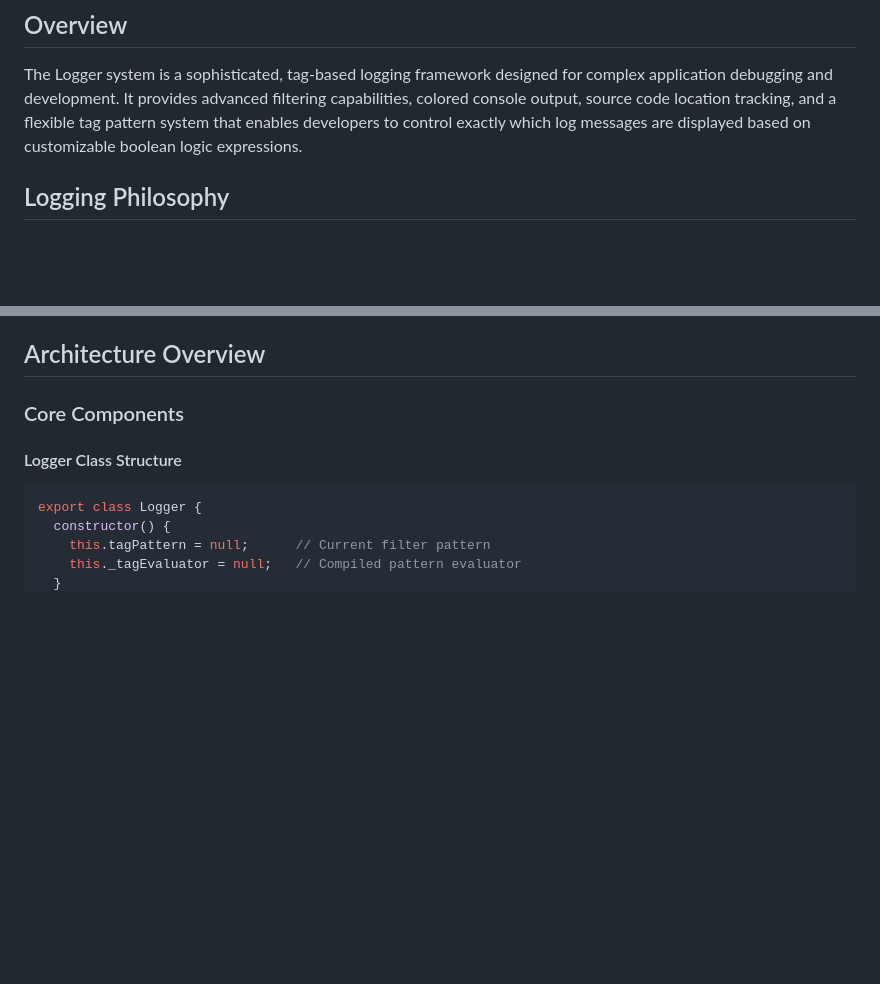
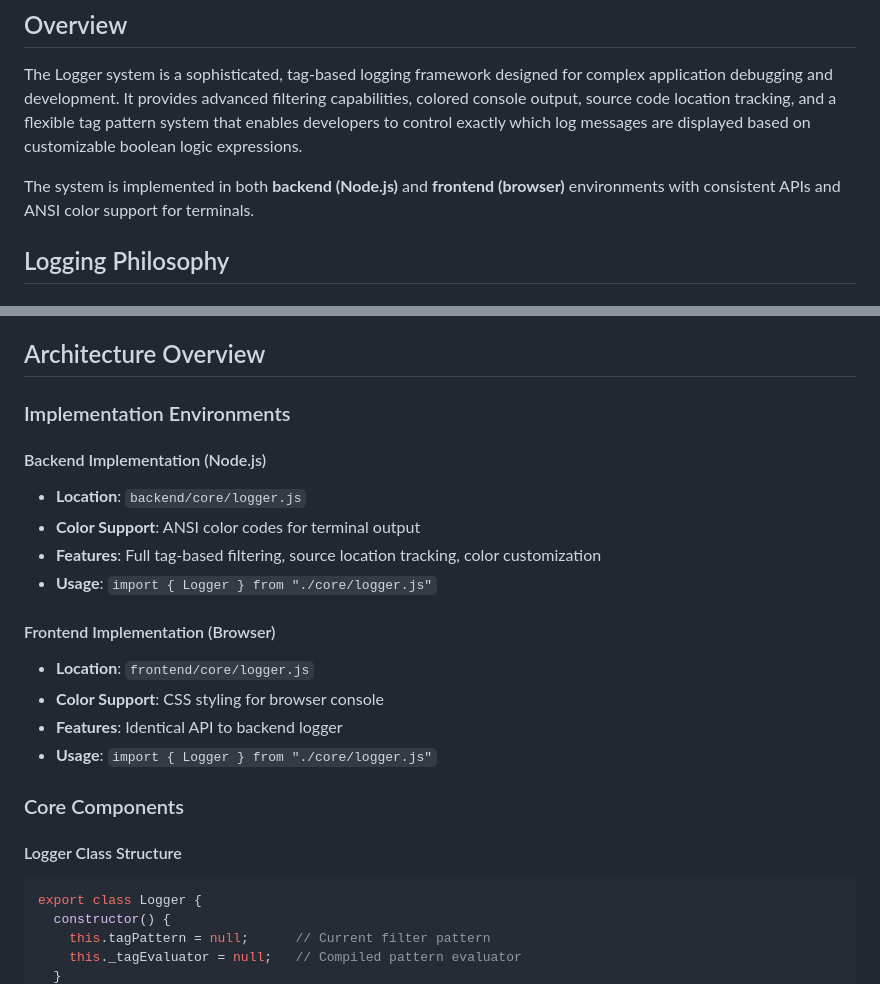
Before and after one commit to SpicyMelonYT/Agent-Group-Chat, a Markdown page: documentation/LoggerSystem.md, 2 parts joined by grey strips. Drawn GitHub-style; blank space fills up the shorter version.

```diff
--- a/documentation/LoggerSystem.md
+++ b/documentation/LoggerSystem.md
@@ -2,6 +2,8 @@
 
 ## Overview
 The Logger system is a sophisticated, tag-based logging framework designed for complex application debugging and development. It provides advanced filtering capabilities, colored console output, source code location tracking, and a flexible tag pattern system that enables developers to control exactly which log messages are displayed based on customizable boolean logic expressions.
+
+The system is implemented in both **backend (Node.js)** and **frontend (browser)** environments with consistent APIs and ANSI color support for terminals.
 
 ## Logging Philosophy
 
@@ -78,6 +80,20 @@ This naming strategy allows patterns like:
 - **Visual Formatting**: Structured message layout with styling
 
 ## Architecture Overview
+
+### Implementation Environments
+
+#### Backend Implementation (Node.js)
+- **Location**: `backend/core/logger.js`
+- **Color Support**: ANSI color codes for terminal output
+- **Features**: Full tag-based filtering, source location tracking, color customization
+- **Usage**: `import { Logger } from "./core/logger.js"`
+
+#### Frontend Implementation (Browser)
+- **Location**: `frontend/core/logger.js`
+- **Color Support**: CSS styling for browser console
+- **Features**: Identical API to backend logger
+- **Usage**: `import { Logger } from "./core/logger.js"`
 
 ### Core Components
 
```
Also changed, not shown: documentation/WatchHotReloadSystem.md (+7 -3 lines).
